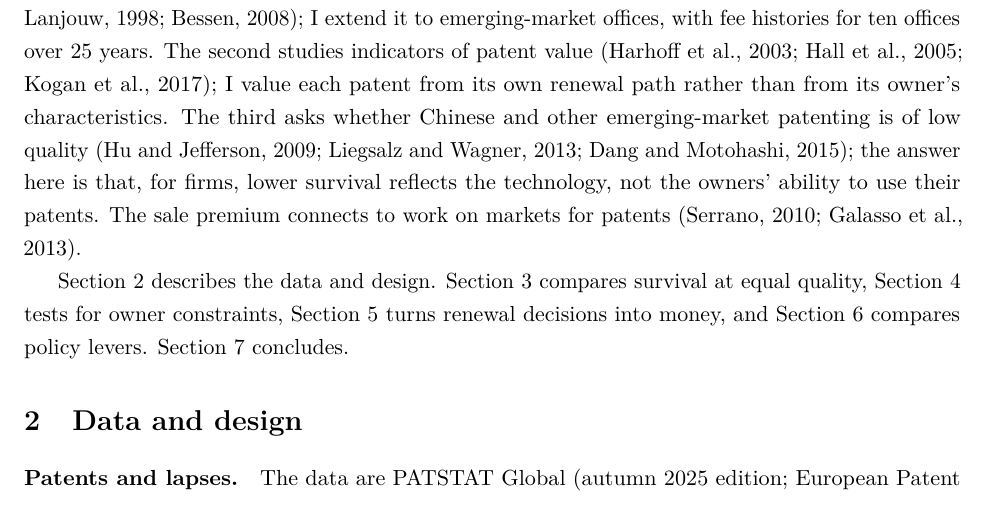
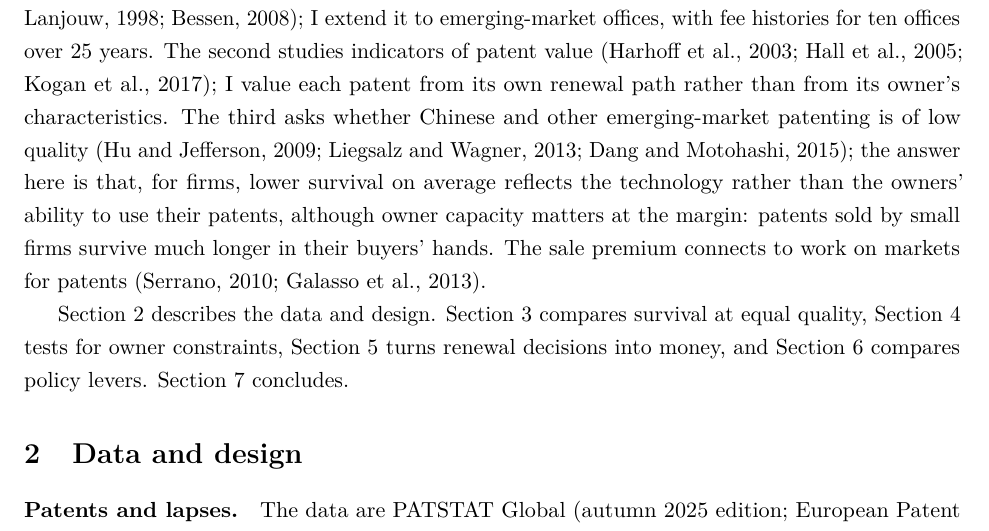
Before and after one commit to samueledet/em-patent-renewal-paper, a LaTeX paper (aeri_manuscript.tex, which reads aeri/sections/introduction.tex): part of page 3 of 17, cut so that both start at the same text. Compiled offline with pdfLaTeX.

Commit message:
Introduction: the literature contribution keeps the owner-capacity qualification from the sale test
Co-Authored-By: Claude Opus 5.5 <noreply@anthropic.com>

```diff
--- a/aeri/sections/introduction.tex
+++ b/aeri/sections/introduction.tex
@@ -64,7 +64,9 @@ offices, with fee histories for ten offices over 25 years. The second studies in
 \citep{HarhoffSchererVopel2003,HallJaffeTrajtenberg2005,KoganEtAl2017}; I value each patent from its own renewal
 path rather than from its owner's characteristics. The third asks whether Chinese and other emerging-market patenting
 is of low quality \citep{HuJefferson2009,LiegsalzWagner2013,DangMotohashi2015}; the answer here is that, for firms,
-lower survival reflects the technology, not the owners' ability to use their patents. The sale premium connects to
+lower survival on average reflects the technology rather than the owners' ability to use their patents, although
+owner capacity matters at the margin: patents sold by small firms survive much longer in their buyers' hands. The
+sale premium connects to
 work on markets for patents \citep{Serrano2010,GalassoSchankermanSerrano2013}.
 
 Section~\ref{sec:data} describes the data and design. Section~\ref{sec:survival} compares survival at equal
```
Also changed, not shown: sections/introduction.tex (+3 -1 lines).
